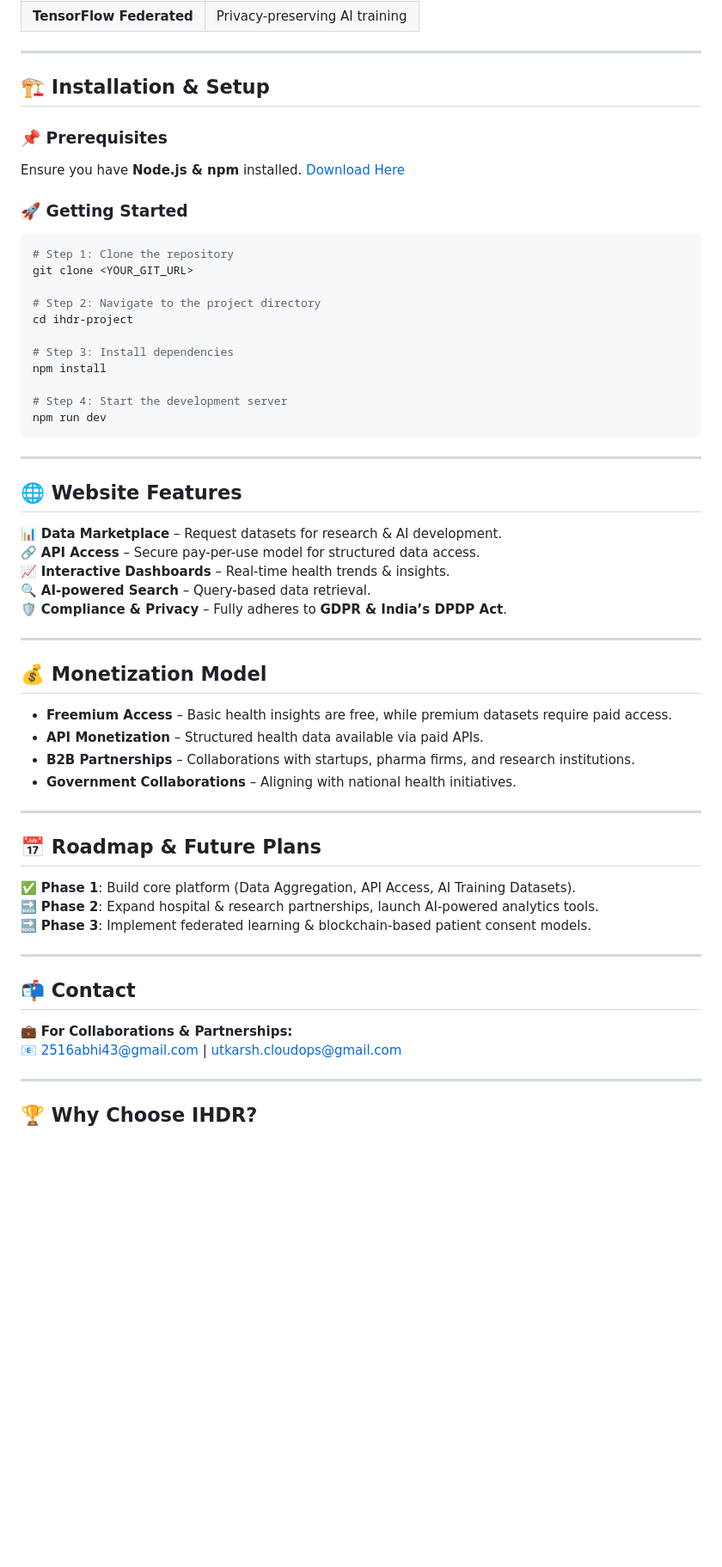
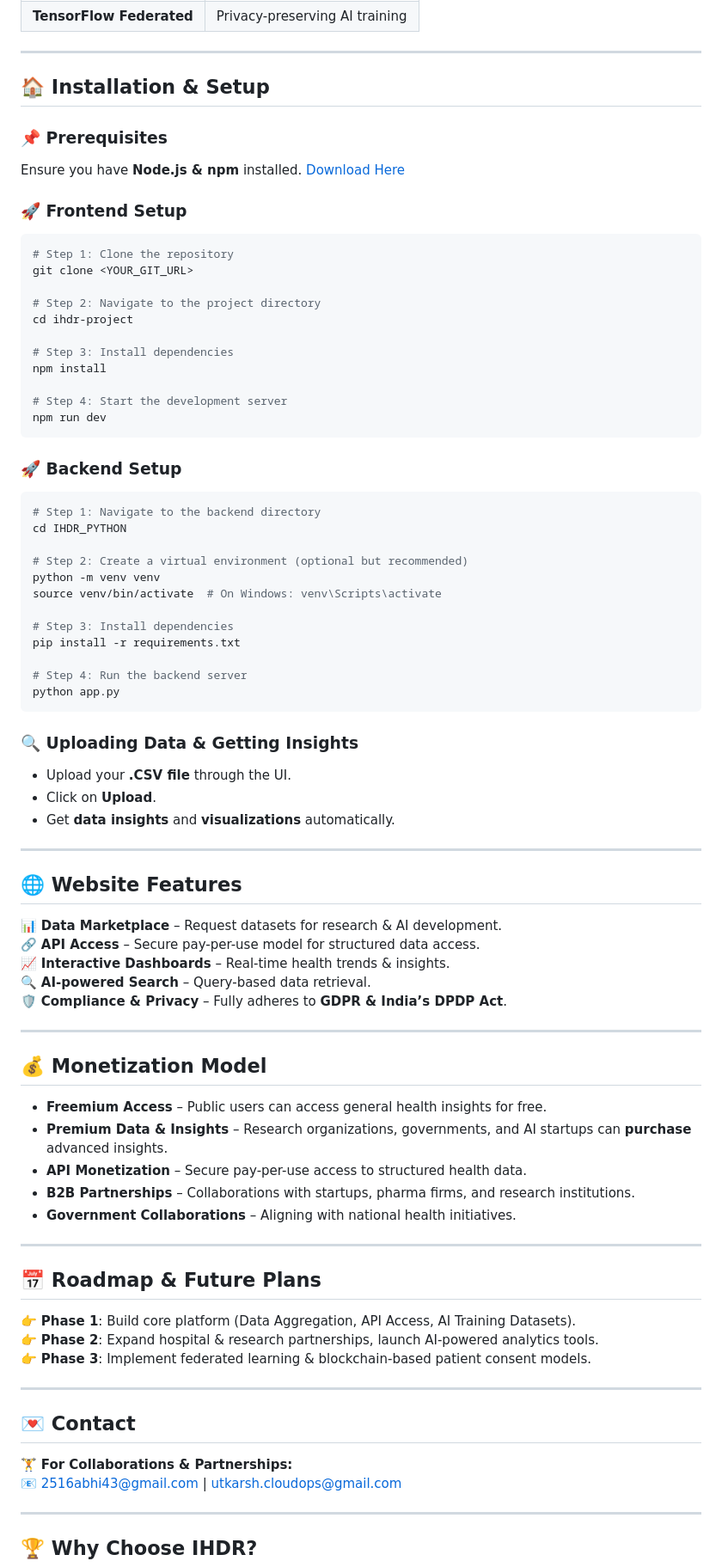
Before and after one commit to Abhi-2516/IHDR-Hackthon, a Markdown page: README.md, the part around the change. Shown at 86% size. Rendered like a GitHub page; blank space fills up the shorter version.

````diff
--- a/README.md
+++ b/README.md
@@ -67,12 +67,12 @@ IHDR aligns with **India's Ayushman Bharat Digital Mission (ABDM)** and integrat
 
 ---
 
-## 🏗️ Installation & Setup
+## 🏠 Installation & Setup
 
 ### 📌 Prerequisites
 Ensure you have **Node.js & npm** installed. [Download Here](https://nodejs.org/)
 
-### 🚀 Getting Started
+### 🚀 Frontend Setup
 ```sh
 # Step 1: Clone the repository
 git clone <YOUR_GIT_URL>
@@ -86,6 +86,27 @@ npm install
 # Step 4: Start the development server
 npm run dev
 ```
+
+### 🚀 Backend Setup
+```sh
+# Step 1: Navigate to the backend directory
+cd IHDR_PYTHON
+
+# Step 2: Create a virtual environment (optional but recommended)
+python -m venv venv
+source venv/bin/activate  # On Windows: venv\Scripts\activate
+
+# Step 3: Install dependencies
+pip install -r requirements.txt
+
+# Step 4: Run the backend server
+python app.py
+```
+
+### 🔍 Uploading Data & Getting Insights
+- Upload your **.CSV file** through the UI.
+- Click on **Upload**.
+- Get **data insights** and **visualizations** automatically.
 
 ---
 
@@ -101,8 +122,9 @@ npm run dev
 
 ## 💰 Monetization Model
 
-- **Freemium Access** – Basic health insights are free, while premium datasets require paid access.
-- **API Monetization** – Structured health data available via paid APIs.
+- **Freemium Access** – Public users can access general health insights for free.
+- **Premium Data & Insights** – Research organizations, governments, and AI startups can **purchase** advanced insights.
+- **API Monetization** – Secure pay-per-use access to structured health data.
 - **B2B Partnerships** – Collaborations with startups, pharma firms, and research institutions.
 - **Government Collaborations** – Aligning with national health initiatives.
 
@@ -110,15 +132,15 @@ npm run dev
 
 ## 📅 Roadmap & Future Plans
 
-✅ **Phase 1**: Build core platform (Data Aggregation, API Access, AI Training Datasets).
-🔜 **Phase 2**: Expand hospital & research partnerships, launch AI-powered analytics tools.
-🔜 **Phase 3**: Implement federated learning & blockchain-based patient consent models.
+👉 **Phase 1**: Build core platform (Data Aggregation, API Access, AI Training Datasets).
+👉 **Phase 2**: Expand hospital & research partnerships, launch AI-powered analytics tools.
+👉 **Phase 3**: Implement federated learning & blockchain-based patient consent models.
 
 ---
 
-## 📬 Contact
+## 💌 Contact
 
-💼 **For Collaborations & Partnerships:**
+🏋 **For Collaborations & Partnerships:**
 📧 [2516abhi43@gmail.com](mailto:2516abhi43@gmail.com) | [utkarsh.cloudops@gmail.com](mailto:utkarsh.cloudops@gmail.com)
 
 ---
````
